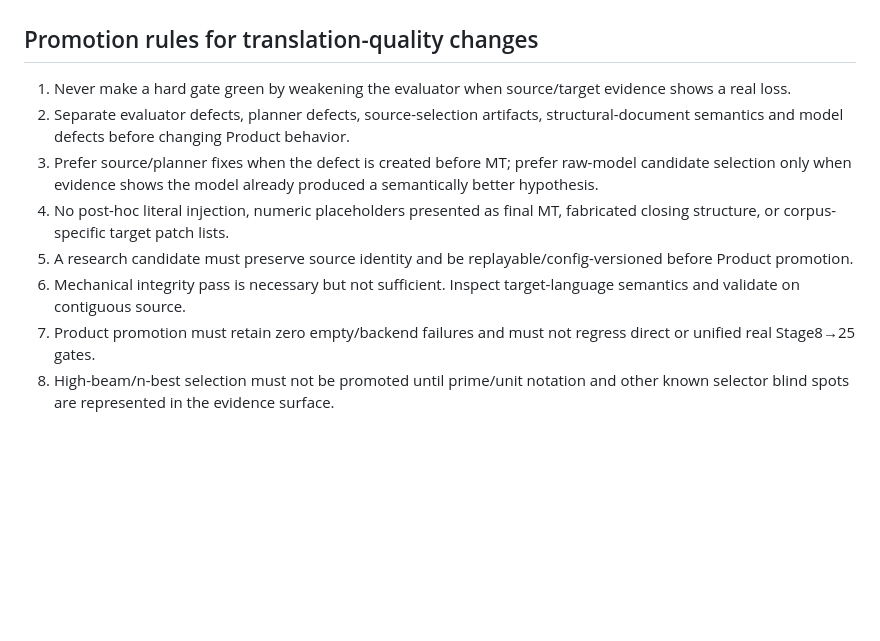
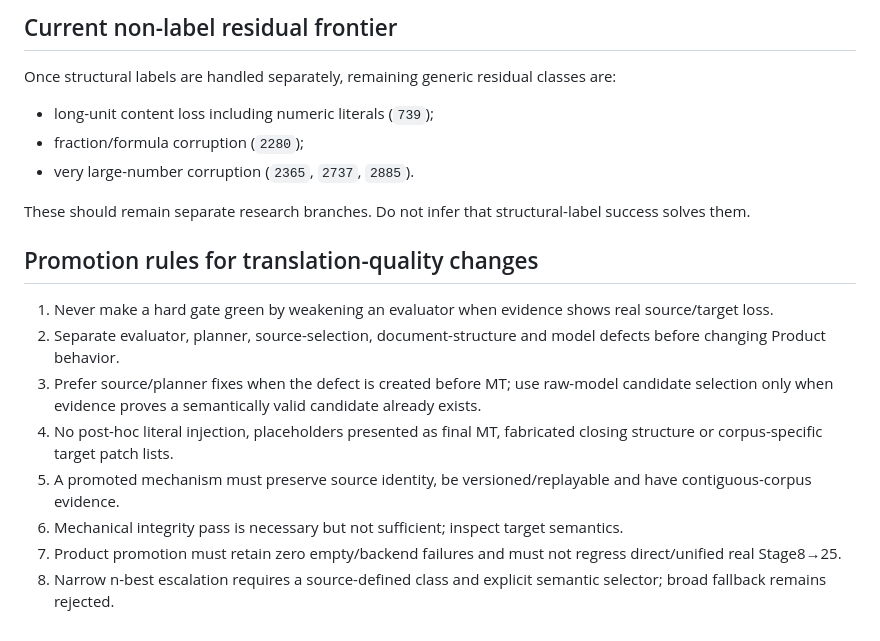
Before and after one commit to oss-lk/gerkonkv-site, a Markdown page: docs/memory/TRANSLATION_QUALITY.md, the part around one of its changes. Rendered like a GitHub page; blank space fills up the shorter version.

```diff
--- a/docs/memory/TRANSLATION_QUALITY.md
+++ b/docs/memory/TRANSLATION_QUALITY.md
@@ -95,11 +116,20 @@ These are not one defect and must not be addressed by one broad fallback. The ne
+## Current non-label residual frontier
+
+Once structural labels are handled separately, remaining generic residual classes are:
+
+- long-unit content loss including numeric literals (`739`);
+- fraction/formula corruption (`2280`);
+- very large-number corruption (`2365`, `2737`, `2885`).
+
+These should remain separate research branches. Do not infer that structural-label success solves them.
 
 ## Promotion rules for translation-quality changes
 
-1. Never make a hard gate green by weakening the evaluator when source/target evidence shows a real loss.
-2. Separate evaluator defects, planner defects, source-selection artifacts, structural-document semantics and model defects before changing Product behavior.
-3. Prefer source/planner fixes when the defect is created before MT; prefer raw-model candidate selection only when evidence shows the model already produced a semantically better hypothesis.
-4. No post-hoc literal injection, numeric placeholders presented as final MT, fabricated closing structure, or corpus-specific target patch lists.
-5. A research candidate must preserve source identity and be replayable/config-versioned before Product promotion.
-6. Mechanical integrity pass is necessary but not sufficient. Inspect target-language semantics and validate on contiguous source.
-7. Product promotion must retain zero empty/backend failures and must not regress direct or unified real Stage8→25 gates.
-8. High-beam/n-best selection must not be promoted until prime/unit notation and other known selector blind spots are represented in the evidence surface.
+1. Never make a hard gate green by weakening an evaluator when evidence shows real source/target loss.
+2. Separate evaluator, planner, source-selection, document-structure and model defects before changing Product behavior.
+3. Prefer source/planner fixes when the defect is created before MT; use raw-model candidate selection only when evidence proves a semantically valid candidate already exists.
+4. No post-hoc literal injection, placeholders presented as final MT, fabricated closing structure or corpus-specific target patch lists.
+5. A promoted mechanism must preserve source identity, be versioned/replayable and have contiguous-corpus evidence.
+6. Mechanical integrity pass is necessary but not sufficient; inspect target semantics.
+7. Product promotion must retain zero empty/backend failures and must not regress direct/unified real Stage8→25.
+8. Narrow n-best escalation requires a source-defined class and explicit semantic selector; broad fallback remains rejected.
```
Also changed, not shown: other parts of docs/memory/TRANSLATION_QUALITY.md (+72 -51 lines).
